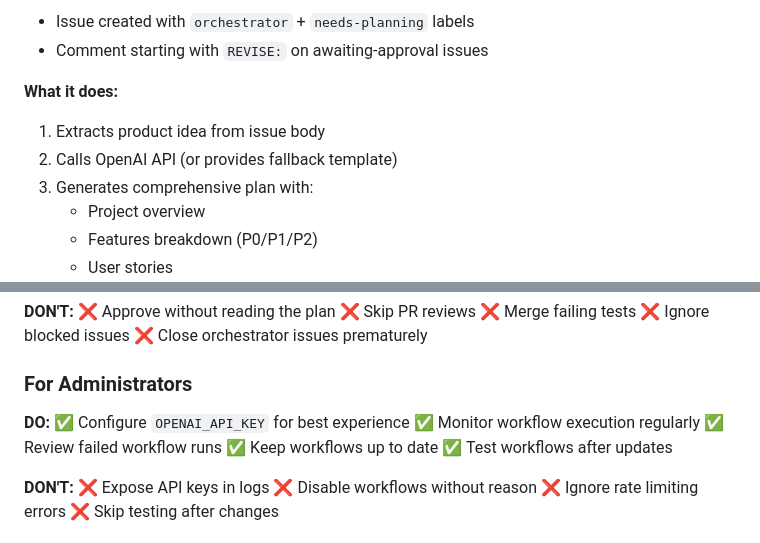
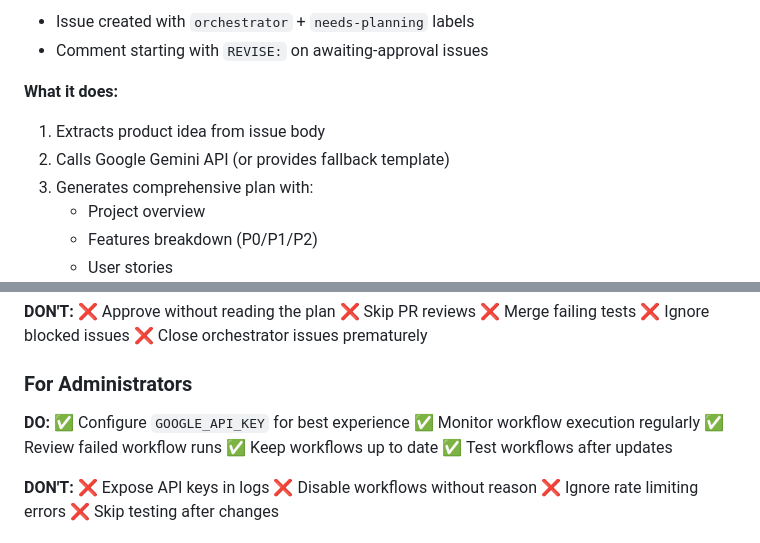
Before and after one commit to garantor/ai-dev-team, a Markdown page: docs/AUTOMATION.md, 2 parts joined by grey strips. GitHub-like rendering.

Commit message:
Fix remaining OpenAI references in documentation
Co-authored-by: garantor <31351334+garantor@users.noreply.github.com>

```diff
--- a/docs/AUTOMATION.md
+++ b/docs/AUTOMATION.md
@@ -26,7 +26,7 @@ The automation system consists of 5 GitHub Actions workflows:
 
 **What it does:**
 1. Extracts product idea from issue body
-2. Calls OpenAI API (or provides fallback template)
+2. Calls Google Gemini API (or provides fallback template)
 3. Generates comprehensive plan with:
    - Project overview
    - Features breakdown (P0/P1/P2)
@@ -540,7 +540,7 @@ await new Promise(resolve => setTimeout(resolve, 500));
 ### For Administrators
 
 **DO:**
-✅ Configure `OPENAI_API_KEY` for best experience
+✅ Configure `GOOGLE_API_KEY` for best experience
 ✅ Monitor workflow execution regularly
 ✅ Review failed workflow runs
 ✅ Keep workflows up to date
```
